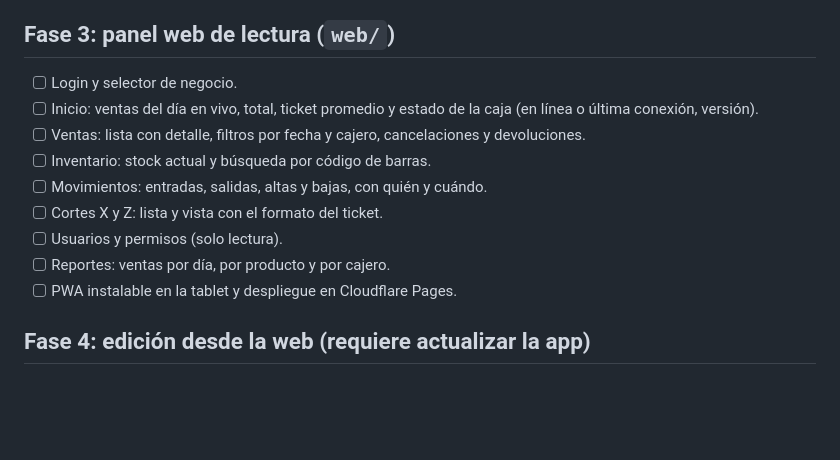
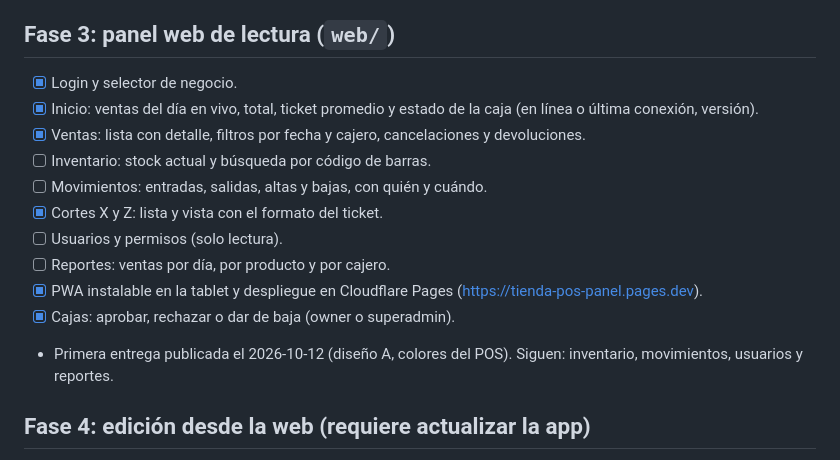
Before and after one commit to Thefredy85/TIendaPOS, a Markdown page: docs/PLAN-WEB.md, the part around the change. Drawn GitHub-style; blank space fills up the shorter version.

Commit message:
Docs: panel web publicado en Cloudflare Pages
Co-Authored-By: Claude Opus 5.5 <noreply@anthropic.com>

```diff
--- a/docs/PLAN-WEB.md
+++ b/docs/PLAN-WEB.md
@@ -47,15 +47,17 @@ Aplicada el 2026-10-12 (`supabase/migrations/20261012000100_fase1_seguridad_y_es
 - [ ] Aprobar las cajas de las 3 tiendas existentes (con confirmación del dueño).
 
 ## Fase 3: panel web de lectura (`web/`)
-- [ ] Login y selector de negocio.
-- [ ] Inicio: ventas del día en vivo, total, ticket promedio y estado de la caja (en línea o última conexión, versión).
-- [ ] Ventas: lista con detalle, filtros por fecha y cajero, cancelaciones y devoluciones.
+- [x] Login y selector de negocio.
+- [x] Inicio: ventas del día en vivo, total, ticket promedio y estado de la caja (en línea o última conexión, versión).
+- [x] Ventas: lista con detalle, filtros por fecha y cajero, cancelaciones y devoluciones.
 - [ ] Inventario: stock actual y búsqueda por código de barras.
 - [ ] Movimientos: entradas, salidas, altas y bajas, con quién y cuándo.
-- [ ] Cortes X y Z: lista y vista con el formato del ticket.
+- [x] Cortes X y Z: lista y vista con el formato del ticket.
 - [ ] Usuarios y permisos (solo lectura).
 - [ ] Reportes: ventas por día, por producto y por cajero.
-- [ ] PWA instalable en la tablet y despliegue en Cloudflare Pages.
+- [x] PWA instalable en la tablet y despliegue en Cloudflare Pages (https://tienda-pos-panel.pages.dev).
+- [x] Cajas: aprobar, rechazar o dar de baja (owner o superadmin).
+- Primera entrega publicada el 2026-10-12 (diseño A, colores del POS). Siguen: inventario, movimientos, usuarios y reportes.
 
 ## Fase 4: edición desde la web (requiere actualizar la app)
 - La web nunca escribe en la base de la tienda. Inserta **órdenes** en `pos_commands`: tipo, datos, quién y cuándo.
```
Also changed, not shown: CLAUDE.md (+1 -1 lines).
